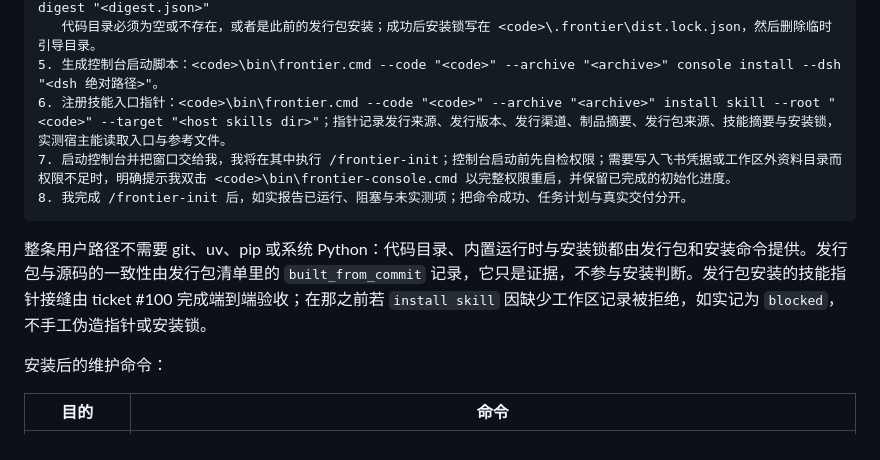
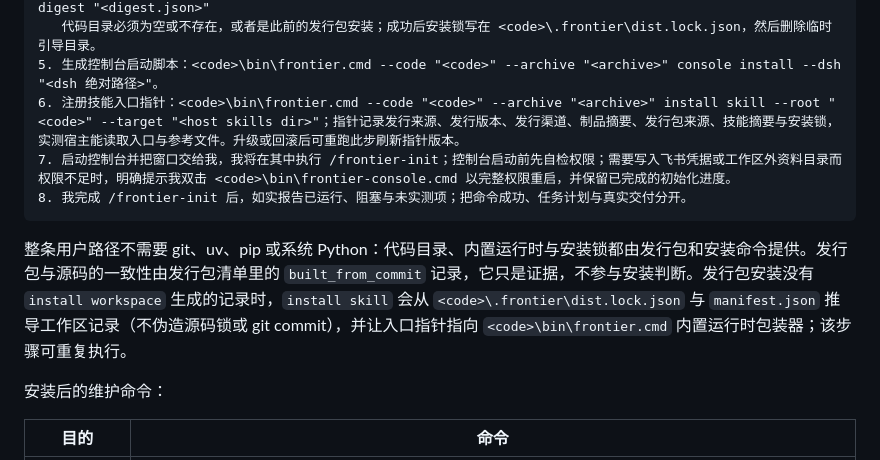
Before and after one commit to Moke110/frontier, a Markdown page: README.md, the part around the change. GitHub-like rendering.

````diff
--- a/README.md
+++ b/README.md
@@ -28,12 +28,12 @@ frontier 依赖一款能在本机执行命令、使用技能并启动前台控
    <temp>\bin\frontier.cmd --code "<code>" --archive "<archive>" install package --from "<zip>" --digest "<digest.json>"
    代码目录必须为空或不存在，或者是此前的发行包安装；成功后安装锁写在 <code>\.frontier\dist.lock.json，然后删除临时引导目录。
 5. 生成控制台启动脚本：<code>\bin\frontier.cmd --code "<code>" --archive "<archive>" console install --dsh "<dsh 绝对路径>"。
-6. 注册技能入口指针：<code>\bin\frontier.cmd --code "<code>" --archive "<archive>" install skill --root "<code>" --target "<host skills dir>"；指针记录发行来源、发行版本、发行渠道、制品摘要、发行包来源、技能摘要与安装锁，实测宿主能读取入口与参考文件。
+6. 注册技能入口指针：<code>\bin\frontier.cmd --code "<code>" --archive "<archive>" install skill --root "<code>" --target "<host skills dir>"；指针记录发行来源、发行版本、发行渠道、制品摘要、发行包来源、技能摘要与安装锁，实测宿主能读取入口与参考文件。升级或回滚后可重跑此步刷新指针版本。
 7. 启动控制台并把窗口交给我，我将在其中执行 /frontier-init；控制台启动前先自检权限；需要写入飞书凭据或工作区外资料目录而权限不足时，明确提示我双击 <code>\bin\frontier-console.cmd 以完整权限重启，并保留已完成的初始化进度。
 8. 我完成 /frontier-init 后，如实报告已运行、阻塞与未实测项；把命令成功、任务计划与真实交付分开。
 ```
 
-整条用户路径不需要 git、uv、pip 或系统 Python：代码目录、内置运行时与安装锁都由发行包和安装命令提供。发行包与源码的一致性由发行包清单里的 `built_from_commit` 记录，它只是证据，不参与安装判断。发行包安装的技能指针接缝由 ticket #100 完成端到端验收；在那之前若 `install skill` 因缺少工作区记录被拒绝，如实记为 `blocked`，不手工伪造指针或安装锁。
+整条用户路径不需要 git、uv、pip 或系统 Python：代码目录、内置运行时与安装锁都由发行包和安装命令提供。发行包与源码的一致性由发行包清单里的 `built_from_commit` 记录，它只是证据，不参与安装判断。发行包安装没有 `install workspace` 生成的记录时，`install skill` 会从 `<code>\.frontier\dist.lock.json` 与 `manifest.json` 推导工作区记录（不伪造源码锁或 git commit），并让入口指针指向 `<code>\bin\frontier.cmd` 内置运行时包装器；该步骤可重复执行。
 
 安装后的维护命令：
 
````
Also changed, not shown: docs/acceptance/README.md (+61 -2 lines), 1 other file.
